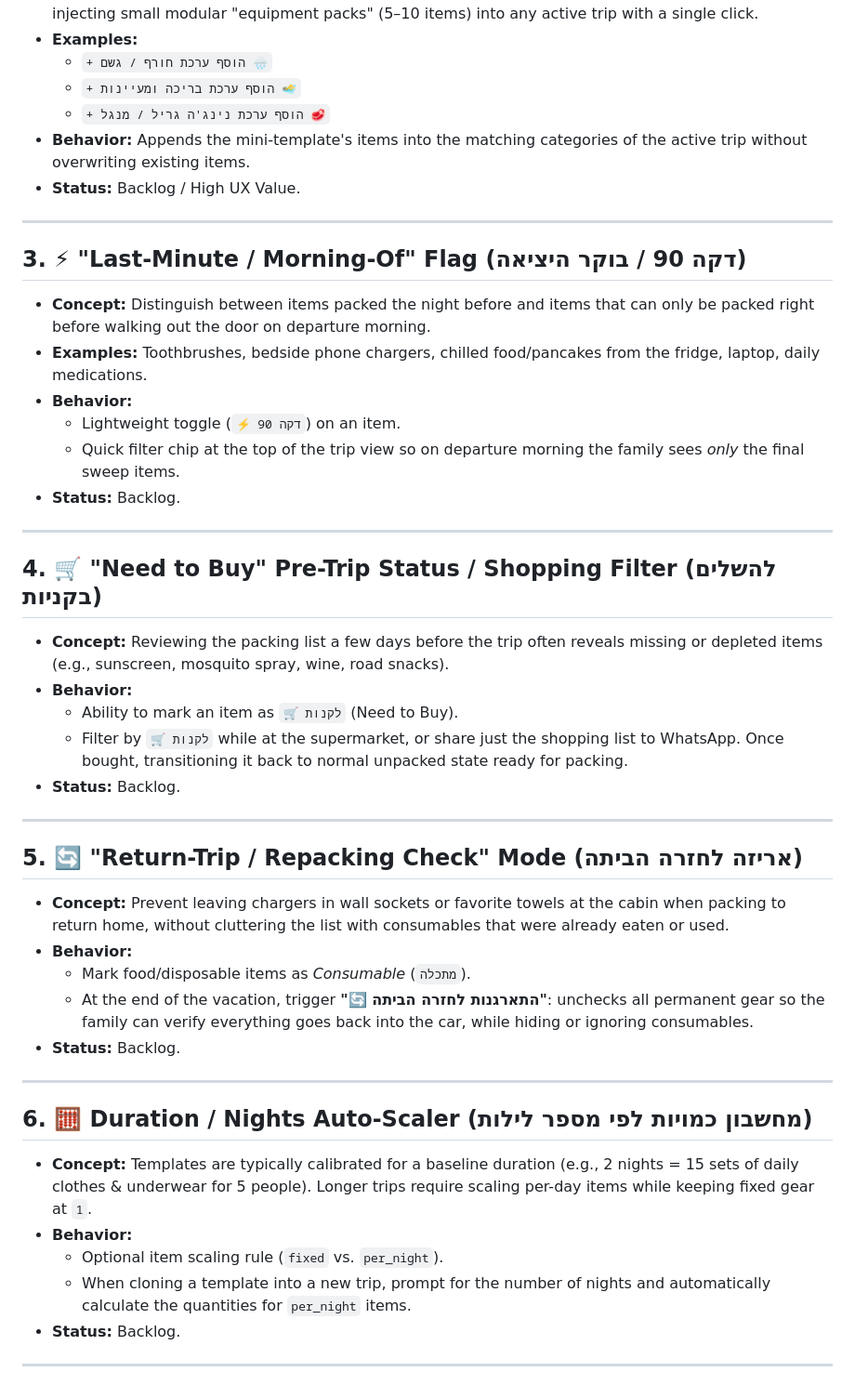
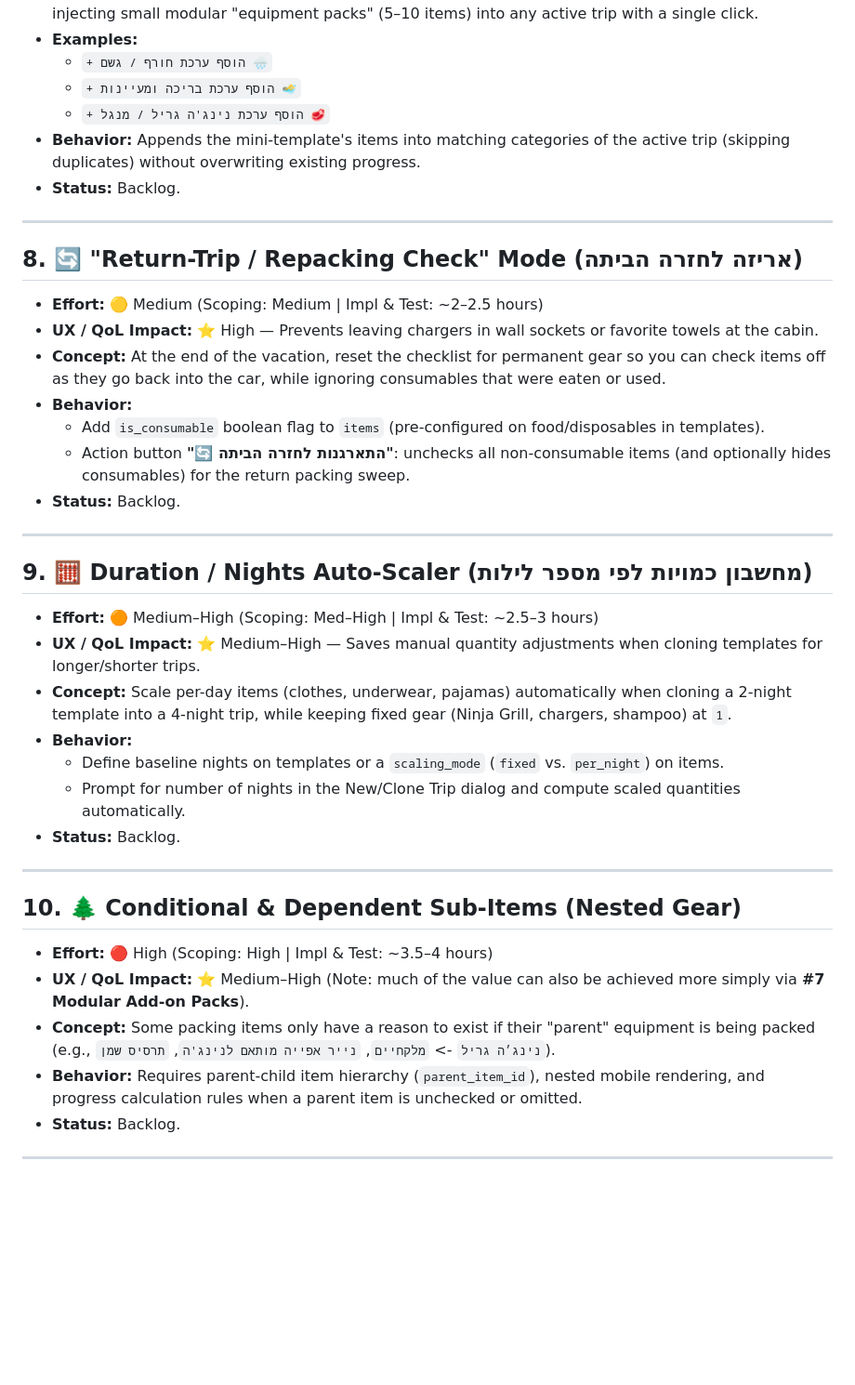
Before and after one commit to shachar-b/packing-list-app, a Markdown page: docs/FEATURE_BACKLOG.md, the part around one of its changes. Shown at 93% size. Rendered like a GitHub page; blank space fills up the shorter version.

Commit message:
docs(backlog): sort features by scoping and implementation effort with UX impact tie-breaker

```diff
--- a/docs/FEATURE_BACKLOG.md
+++ b/docs/FEATURE_BACKLOG.md
@@ -22,44 +96,38 @@ This document tracks feature requests, UX improvements, and architectural ideas
   - `+ הוסף ערכת חורף / גשם 🌧️`
   - `+ הוסף ערכת בריכה ומעיינות 🏊‍♂️`
   - `+ הוסף ערכת נינג'ה גריל / מנגל 🥩`
-- **Behavior:** Appends the mini-template's items into the matching categories of the active trip without overwriting existing items.
-- **Status:** Backlog / High UX Value.
-
----
-
-## 3. ⚡ "Last-Minute / Morning-Of" Flag (דקה 90 / בוקר היציאה)
-- **Concept:** Distinguish between items packed the night before and items that can only be packed right before walking out the door on departure morning.
-- **Examples:** Toothbrushes, bedside phone chargers, chilled food/pancakes from the fridge, laptop, daily medications.
-- **Behavior:**
-  - Lightweight toggle (`⚡ דקה 90`) on an item.
-  - Quick filter chip at the top of the trip view so on departure morning the family sees *only* the final sweep items.
+- **Behavior:** Appends the mini-template's items into matching categories of the active trip (skipping duplicates) without overwriting existing progress.
 - **Status:** Backlog.
 
 ---
 
-## 4. 🛒 "Need to Buy" Pre-Trip Status / Shopping Filter (להשלים בקניות)
-- **Concept:** Reviewing the packing list a few days before the trip often reveals missing or depleted items (e.g., sunscreen, mosquito spray, wine, road snacks).
+## 8. 🔄 "Return-Trip / Repacking Check" Mode (אריזה לחזרה הביתה)
+- **Effort:** 🟡 Medium (Scoping: Medium | Impl & Test: ~2–2.5 hours)
+- **UX / QoL Impact:** ⭐ High — Prevents leaving chargers in wall sockets or favorite towels at the cabin.
+- **Concept:** At the end of the vacation, reset the checklist for permanent gear so you can check items off as they go back into the car, while ignoring consumables that were eaten or used.
 - **Behavior:**
-  - Ability to mark an item as `🛒 לקנות` (Need to Buy).
-  - Filter by `🛒 לקנות` while at the supermarket, or share just the shopping list to WhatsApp. Once bought, transitioning it back to normal unpacked state ready for packing.
+  - Add `is_consumable` boolean flag to `items` (pre-configured on food/disposables in templates).
+  - Action button **"🔄 התארגנות לחזרה הביתה"**: unchecks all non-consumable items (and optionally hides consumables) for the return packing sweep.
 - **Status:** Backlog.
 
 ---
 
-## 5. 🔄 "Return-Trip / Repacking Check" Mode (אריזה לחזרה הביתה)
-- **Concept:** Prevent leaving chargers in wall sockets or favorite towels at the cabin when packing to return home, without cluttering the list with consumables that were already eaten or used.
+## 9. 🧮 Duration / Nights Auto-Scaler (מחשבון כמויות לפי מספר לילות)
+- **Effort:** 🟠 Medium–High (Scoping: Med–High | Impl & Test: ~2.5–3 hours)
+- **UX / QoL Impact:** ⭐ Medium–High — Saves manual quantity adjustments when cloning templates for longer/shorter trips.
+- **Concept:** Scale per-day items (clothes, underwear, pajamas) automatically when cloning a 2-night template into a 4-night trip, while keeping fixed gear (Ninja Grill, chargers, shampoo) at `1`.
 - **Behavior:**
-  - Mark food/disposable items as *Consumable* (`מתכלה`).
-  - At the end of the vacation, trigger **"🔄 התארגנות לחזרה הביתה"**: unchecks all permanent gear so the family can verify everything goes back into the car, while hiding or ignoring consumables.
+  - Define baseline nights on templates or a `scaling_mode` (`fixed` vs. `per_night`) on items.
+  - Prompt for number of nights in the New/Clone Trip dialog and compute scaled quantities automatically.
 - **Status:** Backlog.
 
 ---
 
-## 6. 🧮 Duration / Nights Auto-Scaler (מחשבון כמויות לפי מספר לילות)
-- **Concept:** Templates are typically calibrated for a baseline duration (e.g., 2 nights = 15 sets of daily clothes & underwear for 5 people). Longer trips require scaling per-day items while keeping fixed gear at `1`.
-- **Behavior:**
-  - Optional item scaling rule (`fixed` vs. `per_night`).
-  - When cloning a template into a new trip, prompt for the number of nights and automatically calculate the quantities for `per_night` items.
+## 10. 🌲 Conditional & Dependent Sub-Items (Nested Gear)
+- **Effort:** 🔴 High (Scoping: High | Impl & Test: ~3.5–4 hours)
+- **UX / QoL Impact:** ⭐ Medium–High (Note: much of the value can also be achieved more simply via **#7 Modular Add-on Packs**).
+- **Concept:** Some packing items only have a reason to exist if their "parent" equipment is being packed (e.g., `נינג׳ה גריל` -> `מלקחיים`, `נייר אפייה מותאם לנינג'ה`, `תרסיס שמן`).
+- **Behavior:** Requires parent-child item hierarchy (`parent_item_id`), nested mobile rendering, and progress calculation rules when a parent item is unchecked or omitted.
 - **Status:** Backlog.
 
 ---
```
Also changed, not shown: other parts of docs/FEATURE_BACKLOG.md (+90 -46 lines).
